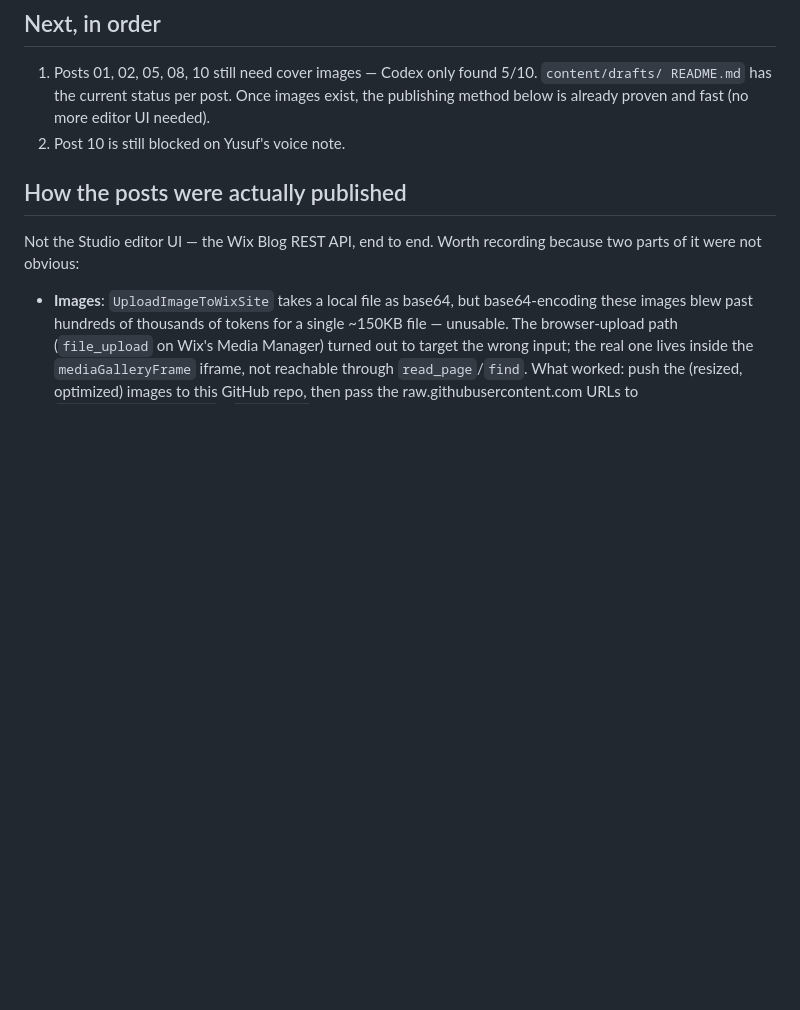
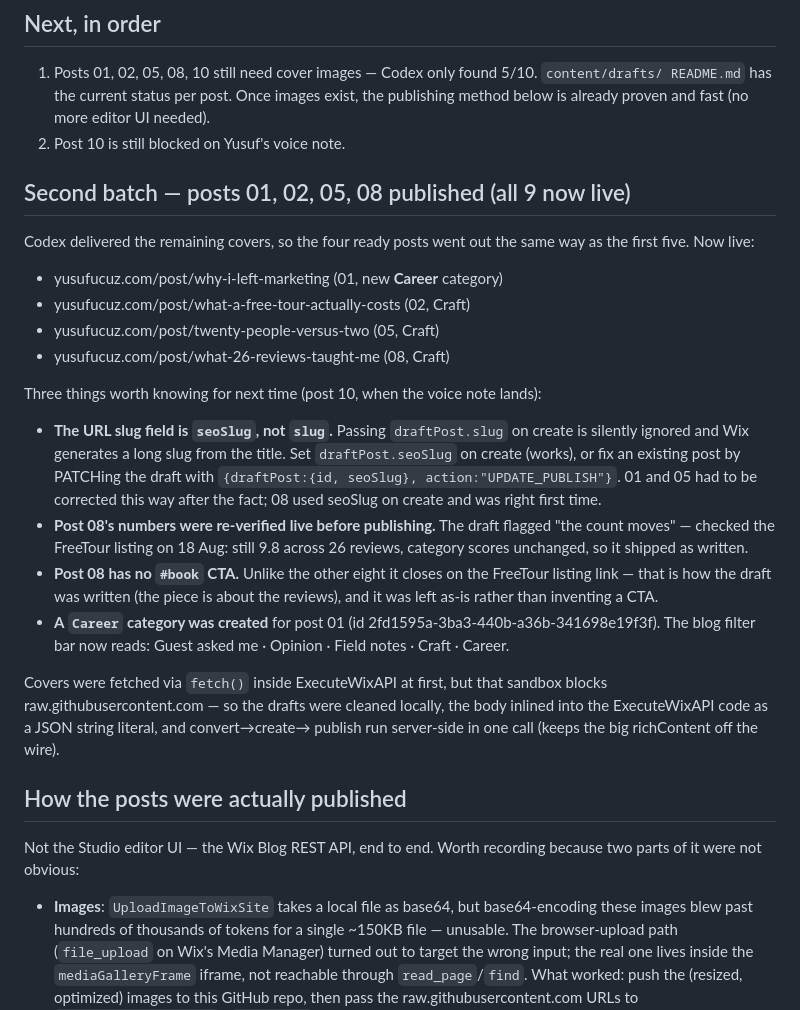
Before and after one commit to fenerszymanski/yusufucuz.com, a Markdown page: content/HANDOFF.md, the part around the change. GitHub-like rendering; blank space fills up the shorter version.

Commit message:
Publish posts 01, 02, 05, 08 — all nine ready posts now live
Second batch: covers optimized and imported by URL, bodies converted to
Ricos and published via the Blog API. Added a Career category for 01.
Post 08's review numbers re-verified against the live FreeTour listing
(unchanged). Records the seoSlug-not-slug gotcha for the URL slug.

```diff
--- a/content/HANDOFF.md
+++ b/content/HANDOFF.md
@@ -126,6 +126,38 @@ Two small fixes, both live and verified:
    is already proven and fast (no more editor UI needed).
 2. Post 10 is still blocked on Yusuf's voice note.
 
+## Second batch — posts 01, 02, 05, 08 published (all 9 now live)
+
+Codex delivered the remaining covers, so the four ready posts went out the same
+way as the first five. Now live:
+
+- yusufucuz.com/post/why-i-left-marketing (01, new **Career** category)
+- yusufucuz.com/post/what-a-free-tour-actually-costs (02, Craft)
+- yusufucuz.com/post/twenty-people-versus-two (05, Craft)
+- yusufucuz.com/post/what-26-reviews-taught-me (08, Craft)
+
+Three things worth knowing for next time (post 10, when the voice note lands):
+
+- **The URL slug field is `seoSlug`, not `slug`.** Passing `draftPost.slug` on
+  create is silently ignored and Wix generates a long slug from the title. Set
+  `draftPost.seoSlug` on create (works), or fix an existing post by PATCHing the
+  draft with `{draftPost:{id, seoSlug}, action:"UPDATE_PUBLISH"}`. 01 and 05 had
+  to be corrected this way after the fact; 08 used seoSlug on create and was right
+  first time.
+- **Post 08's numbers were re-verified live before publishing.** The draft flagged
+  "the count moves" — checked the FreeTour listing on 18 Aug: still 9.8 across 26
+  reviews, category scores unchanged, so it shipped as written.
+- **Post 08 has no `#book` CTA.** Unlike the other eight it closes on the FreeTour
+  listing link — that is how the draft was written (the piece is about the reviews),
+  and it was left as-is rather than inventing a CTA.
+- **A `Career` category was created** for post 01 (id 2fd1595a-3ba3-440b-a36b-341698e19f3f).
+  The blog filter bar now reads: Guest asked me · Opinion · Field notes · Craft · Career.
+
+Covers were fetched via `fetch()` inside ExecuteWixAPI at first, but that sandbox
+blocks raw.githubusercontent.com — so the drafts were cleaned locally, the body
+inlined into the ExecuteWixAPI code as a JSON string literal, and convert→create→
+publish run server-side in one call (keeps the big richContent off the wire).
+
 ## How the posts were actually published
 
 Not the Studio editor UI — the Wix Blog REST API, end to end. Worth recording because two
```
Also changed, not shown: content/drafts/README.md (+4 -4 lines).
